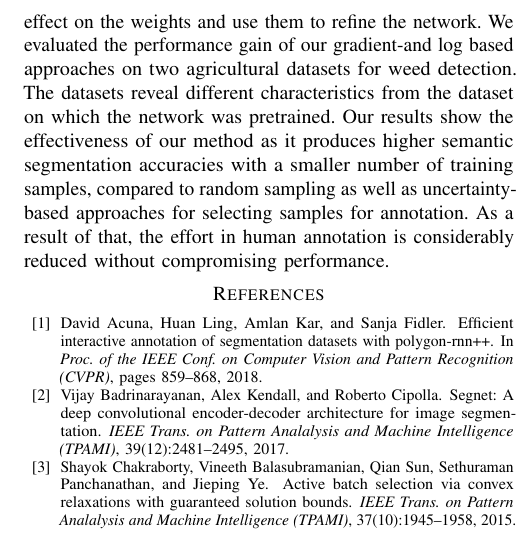
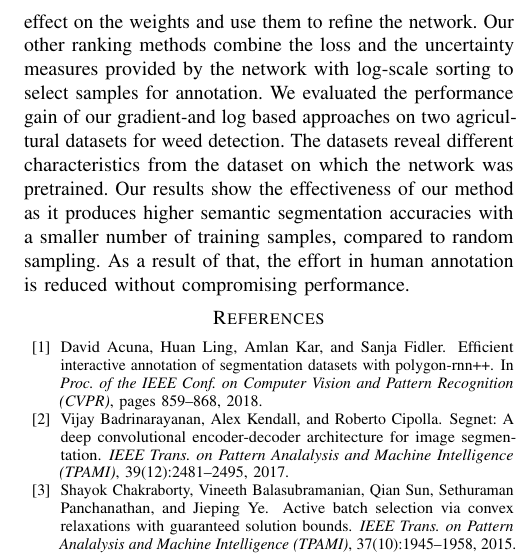
Before and after one commit to rashatemp/rasha20icra, a LaTeX paper (rasha20icra.tex): part of one column of page 7 of 7, cut so that both start at the same text. Compiled offline with pdfLaTeX.

Commit message:
conclusion - include other methods

```diff
--- a/rasha20icra.tex
+++ b/rasha20icra.tex
@@ -766,13 +766,14 @@ In our approach, we compute pseudo ground truth labels using very weakly supervi
 segmentation and use those labels to estimate how new, unlabeled samples will
 affect the weights of the CNN if selected for training. We select the training
 samples for user annotation based on the estimated effect on the weights and use them to refine the
-network. We evaluated  the performance gain of our gradient-and log based
+network. Our other ranking methods combine the loss and the uncertainty measures provided by the network with
+log-scale sorting to select samples for annotation.
+We evaluated  the performance gain of our gradient-and log based
 approaches on two agricultural  datasets for weed detection. The datasets
 reveal different characteristics from the dataset on which the network was pretrained.
 Our results show the effectiveness of our method as it produces higher semantic segmentation
-accuracies with a smaller number of training samples, compared to random sampling as
-well as uncertainty-based approaches for selecting samples for annotation. As a result
-of that, the effort in human annotation is considerably reduced without compromising
+accuracies with a smaller number of training samples, compared to random sampling. As a result
+of that, the effort in human annotation is reduced without compromising
 performance.
 
      %    \vspace{1em}
```
